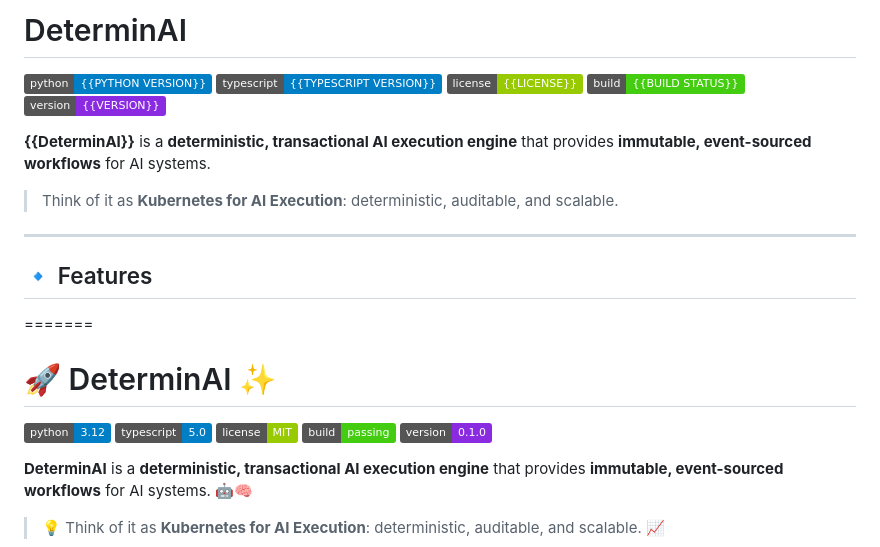
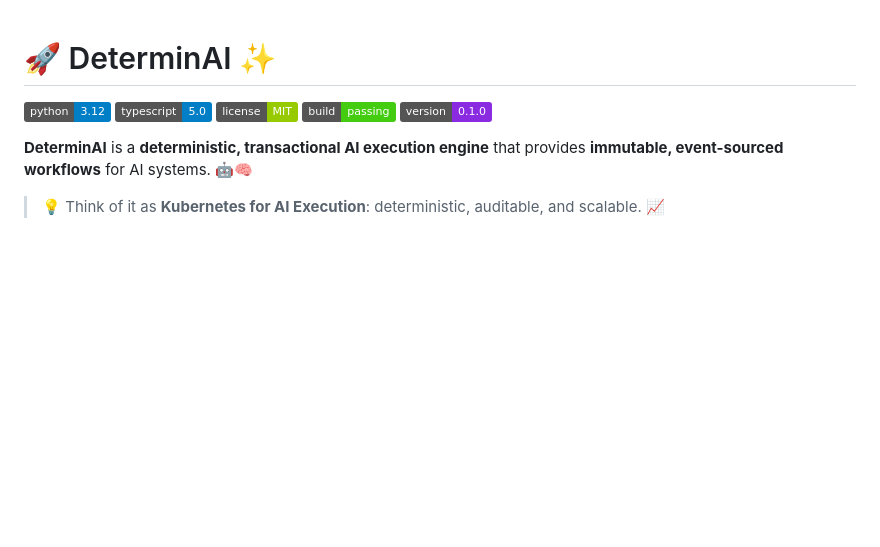
Before and after one commit to the-shadow-0/DeterminAI, a Markdown page: README.md, the part around the change. Rendered like a GitHub page; badges without logos; blank space fills up the shorter version.

Commit message:
Revise README for project branding and version updates
Updated README to reflect new project branding and version information.

```diff
--- a/README.md
+++ b/README.md
@@ -1,18 +1,3 @@
-# DeterminAI
-
-![Python](https://img.shields.io/badge/python-{{PYTHON_VERSION}}-blue)
-![TypeScript](https://img.shields.io/badge/typescript-{{TYPESCRIPT_VERSION}}-blue)
-![License {{LICENSE}}](https://img.shields.io/badge/license-{{LICENSE}}-green)
-![Build Status](https://img.shields.io/badge/build-{{BUILD_STATUS}}-brightgreen)
-![Version](https://img.shields.io/badge/version-{{VERSION}}-blueviolet)
-
-**{{DeterminAI}}** is a **deterministic, transactional AI execution engine** that provides **immutable, event-sourced workflows** for AI systems.
-> Think of it as **Kubernetes for AI Execution**: deterministic, auditable, and scalable.
-
----
-
-## 🔹 Features
-=======
 # 🚀 DeterminAI ✨
 
 ![Python](https://img.shields.io/badge/python-3.12-blue)
```
